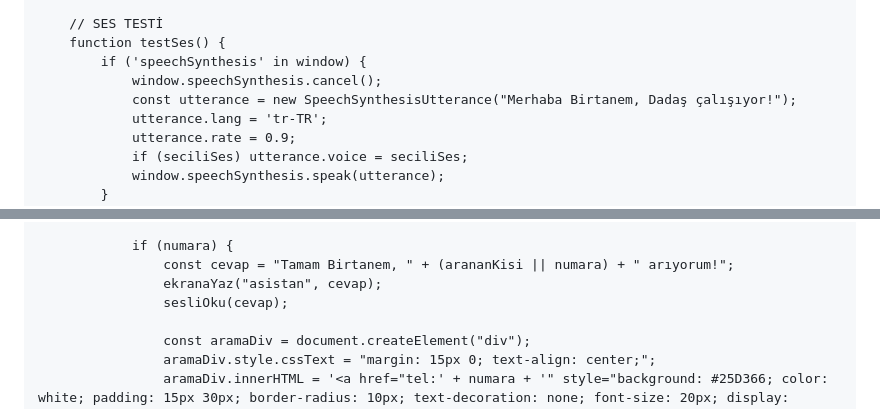
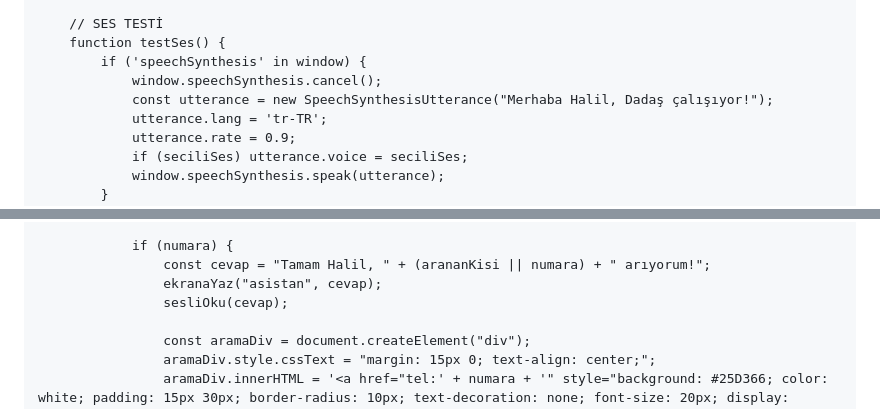
Before and after one commit to ruknulhayat-sys/dadas-asistan, a Markdown page: README.md, 2 parts joined by grey strips. GitHub-like rendering.

```diff
--- a/README.md
+++ b/README.md
@@ -190,7 +190,7 @@
         function testSes() {
             if ('speechSynthesis' in window) {
                 window.speechSynthesis.cancel();
-                const utterance = new SpeechSynthesisUtterance("Merhaba Birtanem, Dadaş çalışıyor!");
+                const utterance = new SpeechSynthesisUtterance("Merhaba Halil, Dadaş çalışıyor!");
                 utterance.lang = 'tr-TR';
                 utterance.rate = 0.9;
                 if (seciliSes) utterance.voice = seciliSes;
@@ -309,7 +309,7 @@
                 }
 
                 if (numara) {
-                    const cevap = "Tamam Birtanem, " + (arananKisi || numara) + " arıyorum!";
+                    const cevap = "Tamam Halil, " + (arananKisi || numara) + " arıyorum!";
                     ekranaYaz("asistan", cevap);
                     sesliOku(cevap);
 
```
Also changed, not shown: other parts of README.md (+17 -17 lines).
